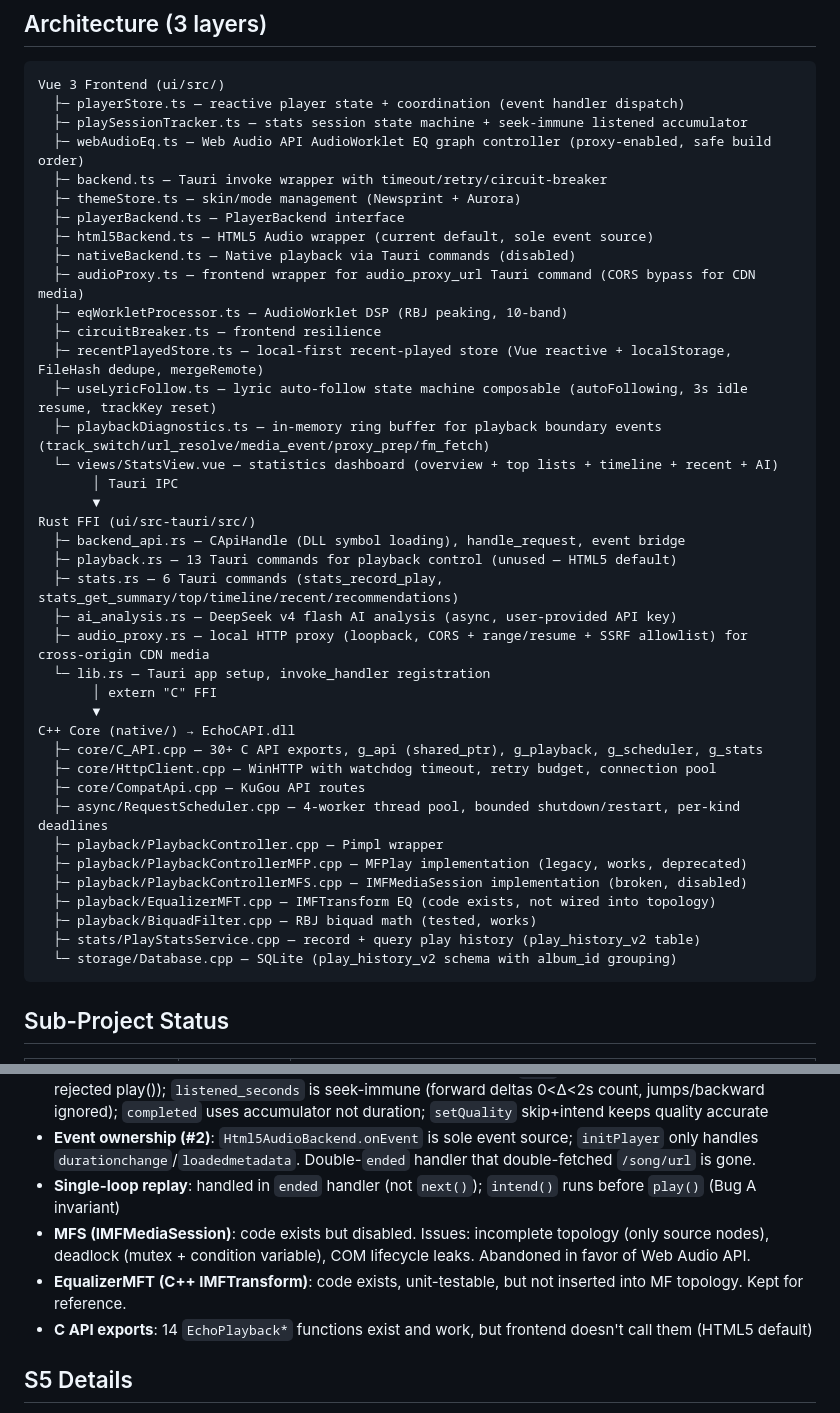
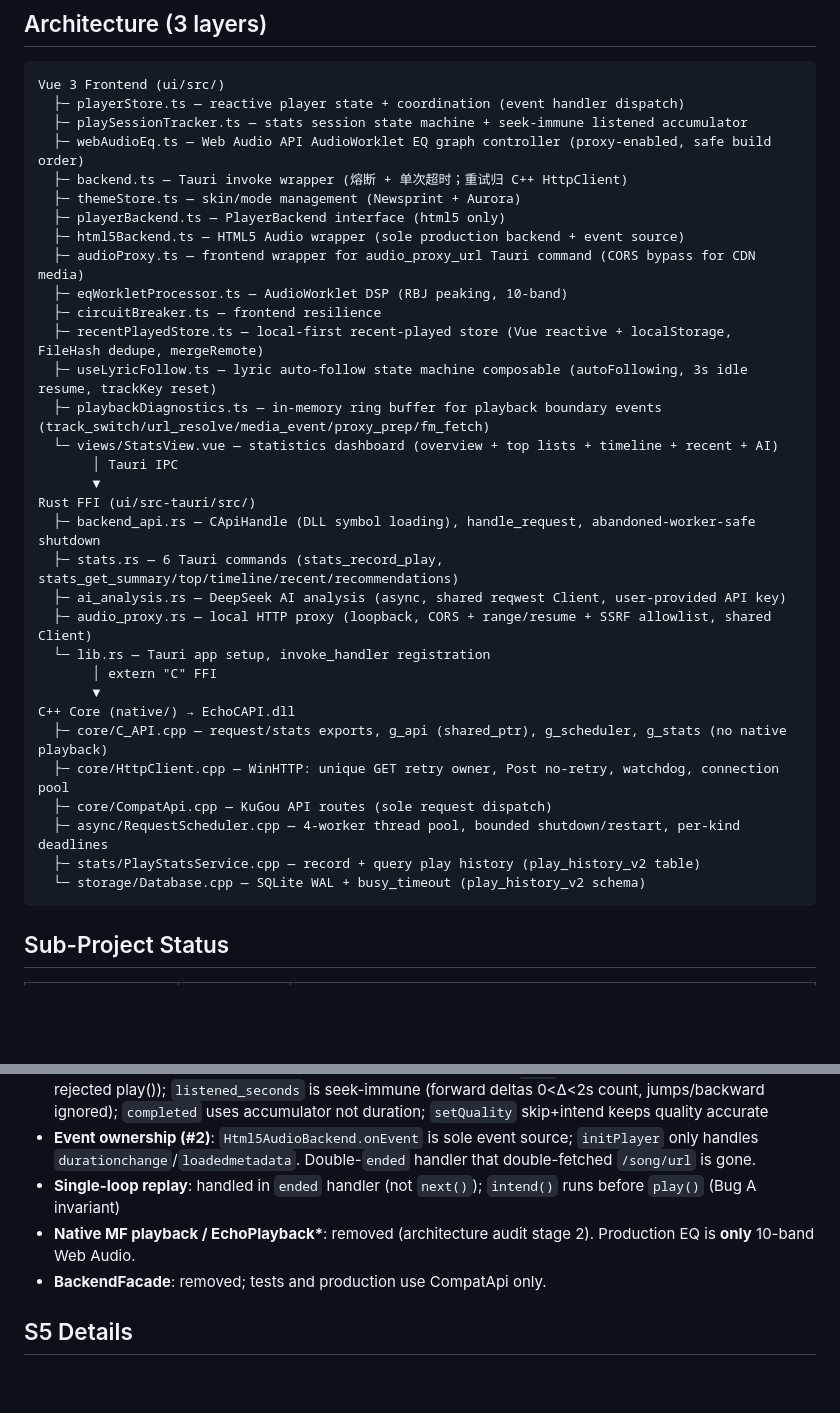
Before and after one commit to Ningbottle/BottlePlayer, a Markdown page: CONTEXT.md, 2 parts joined by grey strips. GitHub-like rendering; blank space fills up the shorter version.

Commit message:
docs: record HTML5-only playback and request-path ownership
Update CONTEXT architecture map after MF/BackendFacade removal and the
HttpClient-owned retry / frontend circuit-breaker split.

````diff
--- a/CONTEXT.md
+++ b/CONTEXT.md
@@ -13,11 +13,10 @@ Vue 3 Frontend (ui/src/)
   ├─ playerStore.ts — reactive player state + coordination (event handler dispatch)
   ├─ playSessionTracker.ts — stats session state machine + seek-immune listened accumulator
   ├─ webAudioEq.ts — Web Audio API AudioWorklet EQ graph controller (proxy-enabled, safe build order)
-  ├─ backend.ts — Tauri invoke wrapper with timeout/retry/circuit-breaker
+  ├─ backend.ts — Tauri invoke wrapper (熔断 + 单次超时；重试归 C++ HttpClient)
   ├─ themeStore.ts — skin/mode management (Newsprint + Aurora)
-  ├─ playerBackend.ts — PlayerBackend interface
-  ├─ html5Backend.ts — HTML5 Audio wrapper (current default, sole event source)
-  ├─ nativeBackend.ts — Native playback via Tauri commands (disabled)
+  ├─ playerBackend.ts — PlayerBackend interface (html5 only)
+  ├─ html5Backend.ts — HTML5 Audio wrapper (sole production backend + event source)
   ├─ audioProxy.ts — frontend wrapper for audio_proxy_url Tauri command (CORS bypass for CDN media)
   ├─ eqWorkletProcessor.ts — AudioWorklet DSP (RBJ peaking, 10-band)
   ├─ circuitBreaker.ts — frontend resilience
@@ -28,26 +27,20 @@ Vue 3 Frontend (ui/src/)
        │ Tauri IPC
        ▼
 Rust FFI (ui/src-tauri/src/)
-  ├─ backend_api.rs — CApiHandle (DLL symbol loading), handle_request, event bridge
-  ├─ playback.rs — 13 Tauri commands for playback control (unused — HTML5 default)
+  ├─ backend_api.rs — CApiHandle (DLL symbol loading), handle_request, abandoned-worker-safe shutdown
   ├─ stats.rs — 6 Tauri commands (stats_record_play, stats_get_summary/top/timeline/recent/recommendations)
-  ├─ ai_analysis.rs — DeepSeek v4 flash AI analysis (async, user-provided API key)
-  ├─ audio_proxy.rs — local HTTP proxy (loopback, CORS + range/resume + SSRF allowlist) for cross-origin CDN media
+  ├─ ai_analysis.rs — DeepSeek AI analysis (async, shared reqwest Client, user-provided API key)
+  ├─ audio_proxy.rs — local HTTP proxy (loopback, CORS + range/resume + SSRF allowlist, shared Client)
   └─ lib.rs — Tauri app setup, invoke_handler registration
        │ extern "C" FFI
        ▼
 C++ Core (native/) → EchoCAPI.dll
-  ├─ core/C_API.cpp — 30+ C API exports, g_api (shared_ptr), g_playback, g_scheduler, g_stats
-  ├─ core/HttpClient.cpp — WinHTTP with watchdog timeout, retry budget, connection pool
-  ├─ core/CompatApi.cpp — KuGou API routes
+  ├─ core/C_API.cpp — request/stats exports, g_api (shared_ptr), g_scheduler, g_stats (no native playback)
+  ├─ core/HttpClient.cpp — WinHTTP: unique GET retry owner, Post no-retry, watchdog, connection pool
+  ├─ core/CompatApi.cpp — KuGou API routes (sole request dispatch)
   ├─ async/RequestScheduler.cpp — 4-worker thread pool, bounded shutdown/restart, per-kind deadlines
-  ├─ playback/PlaybackController.cpp — Pimpl wrapper
-  ├─ playback/PlaybackControllerMFP.cpp — MFPlay implementation (legacy, works, deprecated)
-  ├─ playback/PlaybackControllerMFS.cpp — IMFMediaSession implementation (broken, disabled)
-  ├─ playback/EqualizerMFT.cpp — IMFTransform EQ (code exists, not wired into topology)
-  ├─ playback/BiquadFilter.cpp — RBJ biquad math (tested, works)
   ├─ stats/PlayStatsService.cpp — record + query play history (play_history_v2 table)
-  └─ storage/Database.cpp — SQLite (play_history_v2 schema with album_id grouping)
+  └─ storage/Database.cpp — SQLite WAL + busy_timeout (play_history_v2 schema)
 ```
 
 ## Sub-Project Status
@@ -88,9 +81,8 @@ C++ Core (native/) → EchoCAPI.dll
 - **PlaySessionTracker (state machine)**: sessions only open on real `play` event (no ghost sessions on rejected play()); `listened_seconds` is seek-immune (forward deltas 0<Δ<2s count, jumps/backward ignored); `completed` uses accumulator not duration; `setQuality` skip+intend keeps quality accurate
 - **Event ownership (#2)**: `Html5AudioBackend.onEvent` is sole event source; `initPlayer` only handles `durationchange`/`loadedmetadata`. Double-`ended` handler that double-fetched `/song/url` is gone.
 - **Single-loop replay**: handled in `ended` handler (not `next()`); `intend()` runs before `play()` (Bug A invariant)
-- **MFS (IMFMediaSession)**: code exists but disabled. Issues: incomplete topology (only source nodes), deadlock (mutex + condition variable), COM lifecycle leaks. Abandoned in favor of Web Audio API.
-- **EqualizerMFT (C++ IMFTransform)**: code exists, unit-testable, but not inserted into MF topology. Kept for reference.
-- **C API exports**: 14 `EchoPlayback*` functions exist and work, but frontend doesn't call them (HTML5 default)
+- **Native MF playback / EchoPlayback\***: removed (architecture audit stage 2). Production EQ is **only** 10-band Web Audio.
+- **BackendFacade**: removed; tests and production use CompatApi only.
 
 ## S5 Details
 
````
